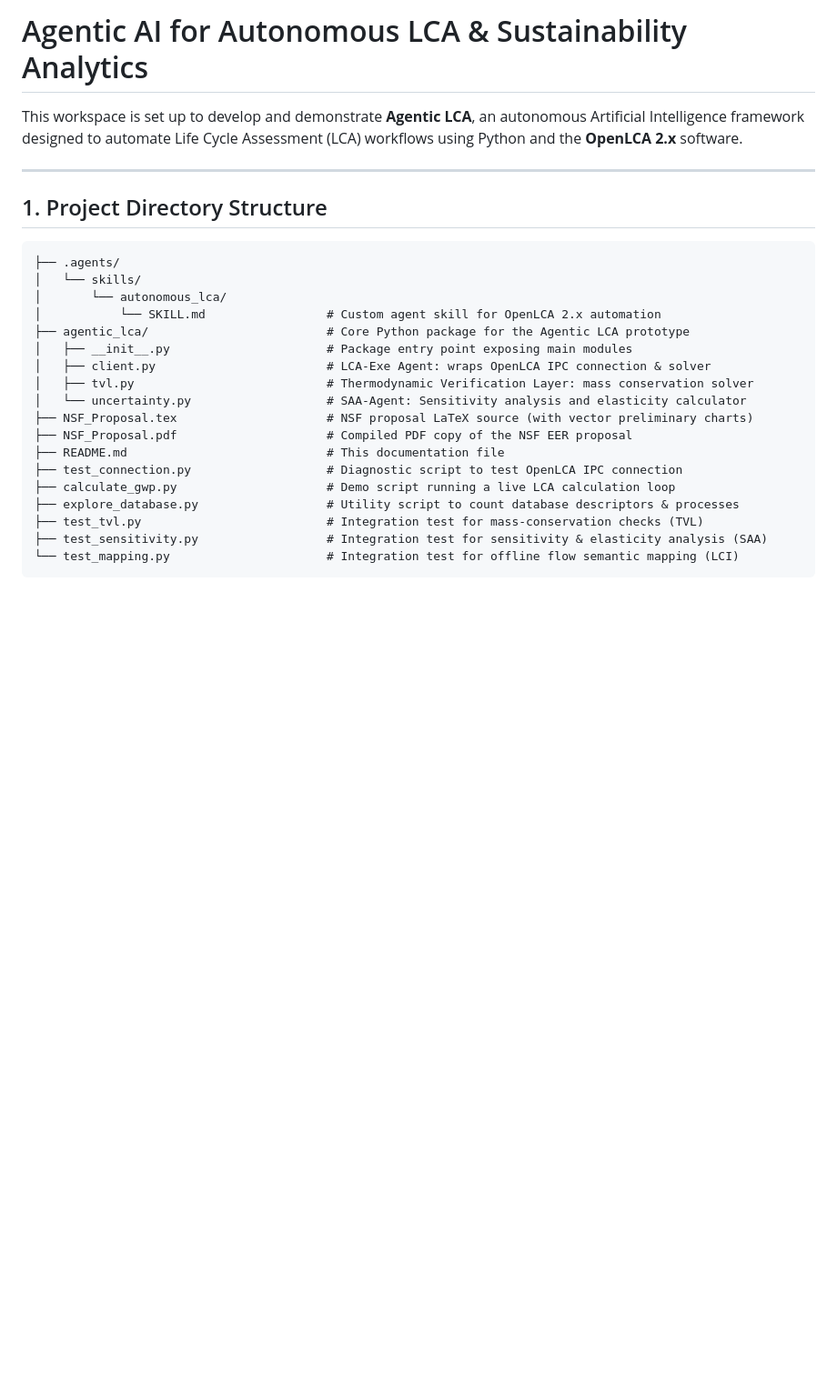
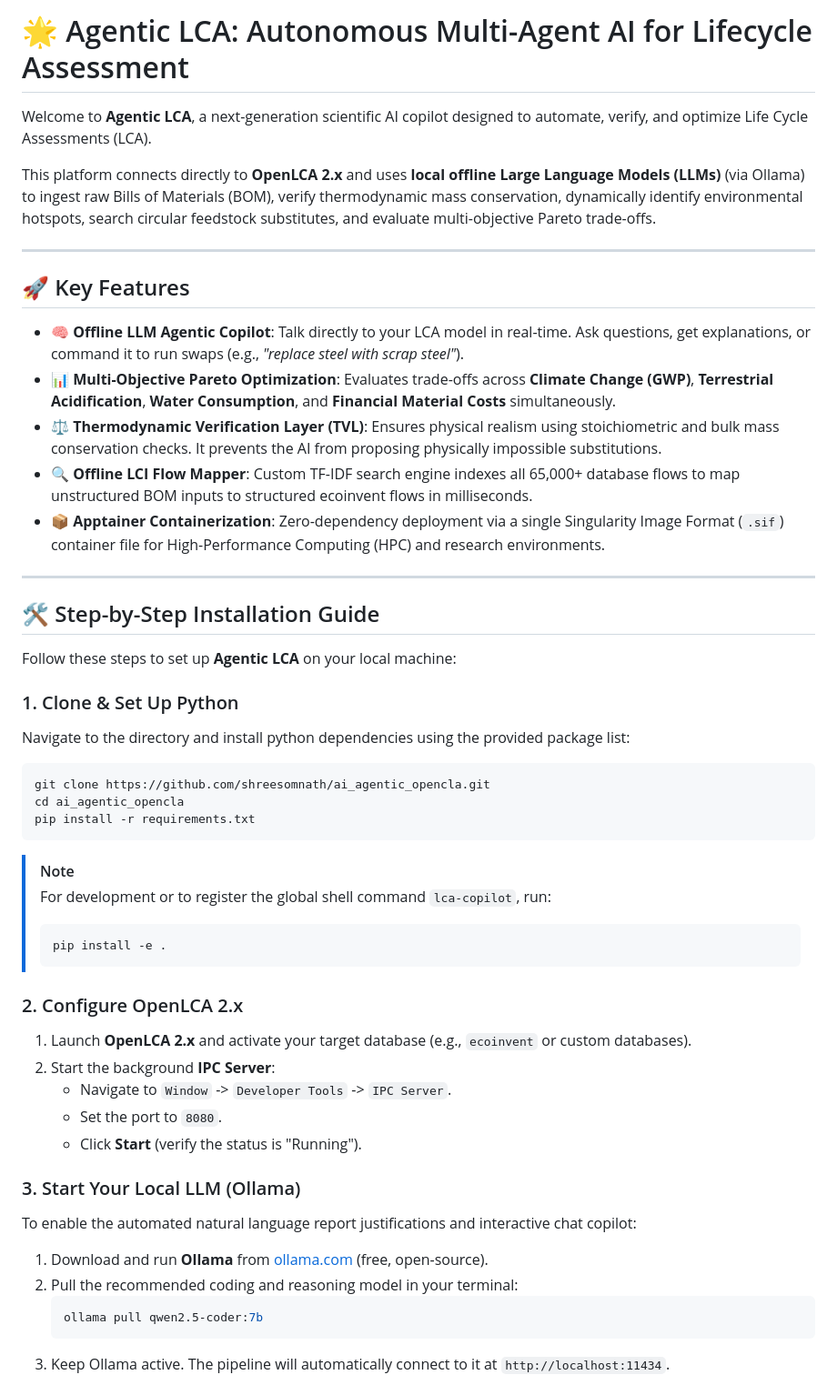
Before and after one commit to shreesomnath/ai_agentic_opencla, a Markdown page: README.md, the part around one of its changes. Shown at 91% size. Rendered like a GitHub page; blank space fills up the shorter version.

````diff
--- a/README.md
+++ b/README.md
@@ -1,27 +1,52 @@
-# Agentic AI for Autonomous LCA & Sustainability Analytics
+# 🌟 Agentic LCA: Autonomous Multi-Agent AI for Lifecycle Assessment
 
-This workspace is set up to develop and demonstrate **Agentic LCA**, an autonomous Artificial Intelligence framework designed to automate Life Cycle Assessment (LCA) workflows using Python and the **OpenLCA 2.x** software.
+Welcome to **Agentic LCA**, a next-generation scientific AI copilot designed to automate, verify, and optimize Life Cycle Assessments (LCA).
+
+This platform connects directly to **OpenLCA 2.x** and uses **local offline Large Language Models (LLMs)** (via Ollama) to ingest raw Bills of Materials (BOM), verify thermodynamic mass conservation, dynamically identify environmental hotspots, search circular feedstock substitutes, and evaluate multi-objective Pareto trade-offs.
 
 ---
 
-## 1. Project Directory Structure
+## 🚀 Key Features
 
-```text
-├── .agents/
-│   └── skills/
-│       └── autonomous_lca/
-│           └── SKILL.md                 # Custom agent skill for OpenLCA 2.x automation
-├── agentic_lca/                         # Core Python package for the Agentic LCA prototype
-│   ├── __init__.py                      # Package entry point exposing main modules
-│   ├── client.py                        # LCA-Exe Agent: wraps OpenLCA IPC connection & solver
-│   ├── tvl.py                           # Thermodynamic Verification Layer: mass conservation solver
-│   └── uncertainty.py                   # SAA-Agent: Sensitivity analysis and elasticity calculator
-├── NSF_Proposal.tex                     # NSF proposal LaTeX source (with vector preliminary charts)
-├── NSF_Proposal.pdf                     # Compiled PDF copy of the NSF EER proposal
-├── README.md                            # This documentation file
-├── test_connection.py                   # Diagnostic script to test OpenLCA IPC connection
-├── calculate_gwp.py                     # Demo script running a live LCA calculation loop
-├── explore_database.py                  # Utility script to count database descriptors & processes
-├── test_tvl.py                          # Integration test for mass-conservation checks (TVL)
-├── test_sensitivity.py                  # Integration test for sensitivity & elasticity analysis (SAA)
-└── test_mapping.py                      # Integration test for offline flow semantic mapping (LCI)
+* **🧠 Offline LLM Agentic Copilot**: Talk directly to your LCA model in real-time. Ask questions, get explanations, or command it to run swaps (e.g., *"replace steel with scrap steel"*).
+* **📊 Multi-Objective Pareto Optimization**: Evaluates trade-offs across **Climate Change (GWP)**, **Terrestrial Acidification**, **Water Consumption**, and **Financial Material Costs** simultaneously.
+* **⚖️ Thermodynamic Verification Layer (TVL)**: Ensures physical realism using stoichiometric and bulk mass conservation checks. It prevents the AI from proposing physically impossible substitutions.
+* **🔍 Offline LCI Flow Mapper**: Custom TF-IDF search engine indexes all 65,000+ database flows to map unstructured BOM inputs to structured ecoinvent flows in milliseconds.
+* **📦 Apptainer Containerization**: Zero-dependency deployment via a single Singularity Image Format (`.sif`) container file for High-Performance Computing (HPC) and research environments.
+
+---
+
+## 🛠️ Step-by-Step Installation Guide
+
+Follow these steps to set up **Agentic LCA** on your local machine:
+
+### 1. Clone & Set Up Python
+Navigate to the directory and install python dependencies using the provided package list:
+```bash
+git clone https://github.com/shreesomnath/ai_agentic_opencla.git
+cd ai_agentic_opencla
+pip install -r requirements.txt
+```
+
+> [!NOTE]
+> For development or to register the global shell command `lca-copilot`, run:
+> ```bash
+> pip install -e .
+> ```
+
+### 2. Configure OpenLCA 2.x
+1. Launch **OpenLCA 2.x** and activate your target database (e.g., `ecoinvent` or custom databases).
+2. Start the background **IPC Server**:
+   * Navigate to `Window` -> `Developer Tools` -> `IPC Server`.
+   * Set the port to `8080`.
+   * Click **Start** (verify the status is "Running").
+
+### 3. Start Your Local LLM (Ollama)
+To enable the automated natural language report justifications and interactive chat copilot:
+1. Download and run **Ollama** from [ollama.com](https://ollama.com) (free, open-source).
+2. Pull the recommended coding and reasoning model in your terminal:
+   ```bash
+   ollama pull qwen2.5-coder:7b
+   ```
+3. Keep Ollama active. The pipeline will automatically connect to it at `http://localhost:11434`.
+
````
Also changed, not shown: other parts of README.md (+36 -70 lines).
